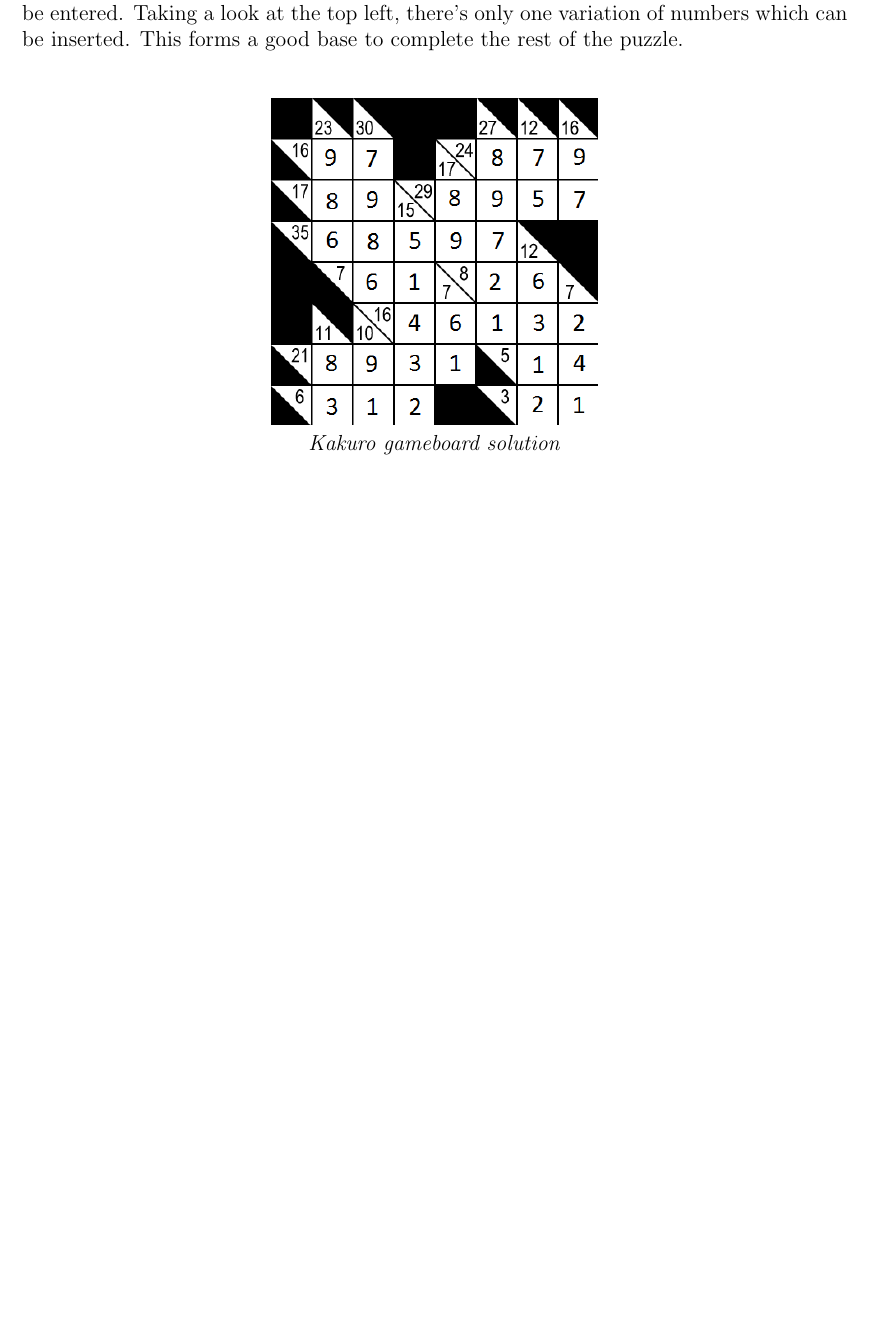
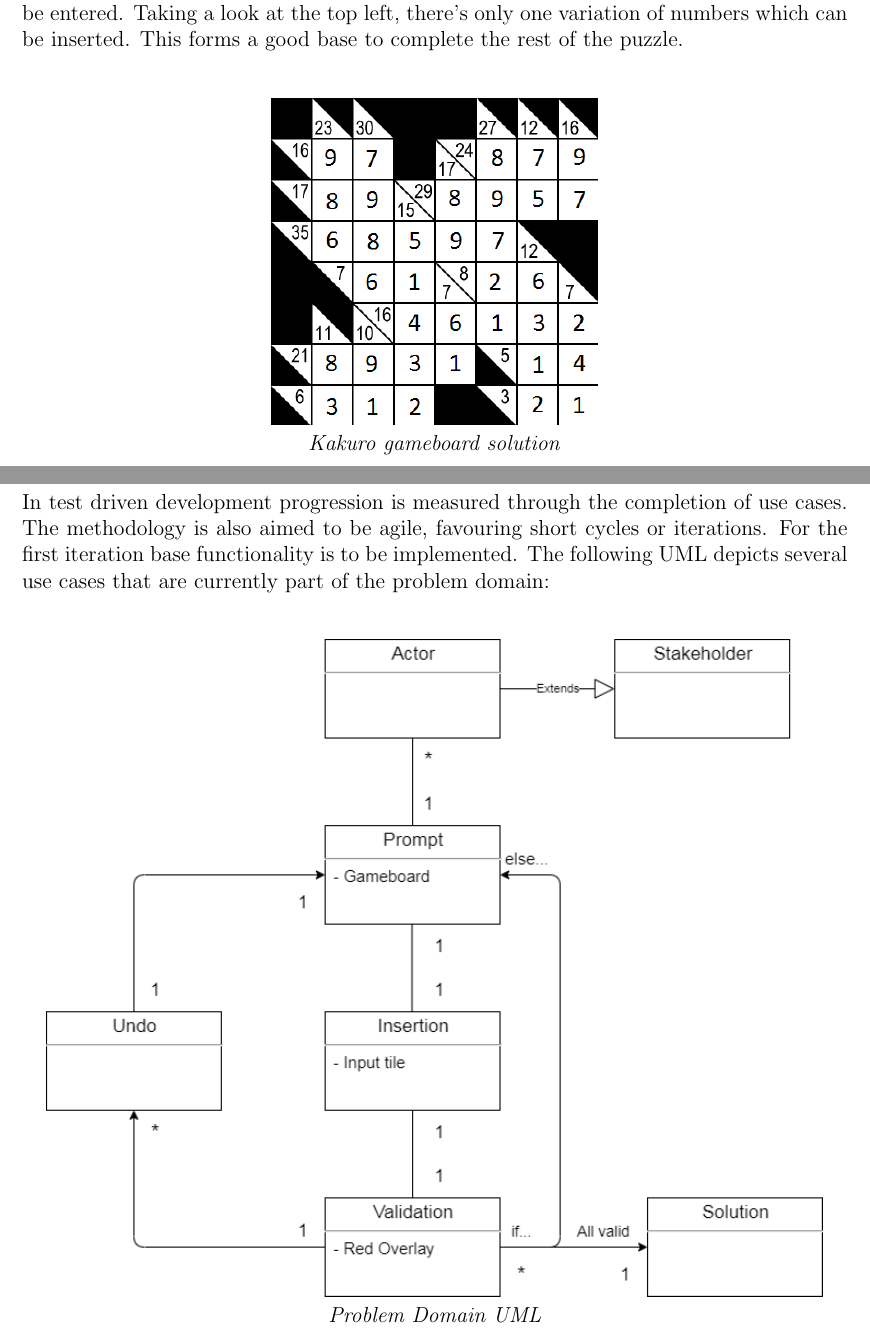
Before and after one commit to JesseDes/kankuro, a LaTeX document (documentation/ReqDoc.tex): part of page 7 of 17 before the commit and two parts of pages 7 and 8 of 18 after it, the two joined at a grey line, cut so that both start at the same text, the shorter picture padded with empty space. Compiled offline with pdfLaTeX.

Commit message:
Add files via upload
Added UML section

```diff
--- a/documentation/ReqDoc.tex
+++ b/documentation/ReqDoc.tex
@@ -166,6 +166,16 @@ The difficulty is set to easy due to the clues being too telling of the numbers
 \centerline{\textit {Kakuro gameboard solution}}
 \end{figure}
 
+
+\clearpage
+
+\subsection{Domain Model UML}
+In test driven development progression is measured through the completion of use cases. The methodology is also aimed to be agile, favouring short cycles or iterations. For the first iteration base functionality is to be implemented. The following UML depicts several use cases that are currently part of the problem domain:\\
+
+\begin{figure}[htbp]
+\centerline{\includegraphics[scale=.6]{TempUML.png}}
+\centerline{\textit {Problem Domain UML}}
+\end{figure}
 
 \clearpage
 
```
Also changed, not shown: documentation/ReqDoc.pdf, documentation/TempUML.png (added), 3 other files.
